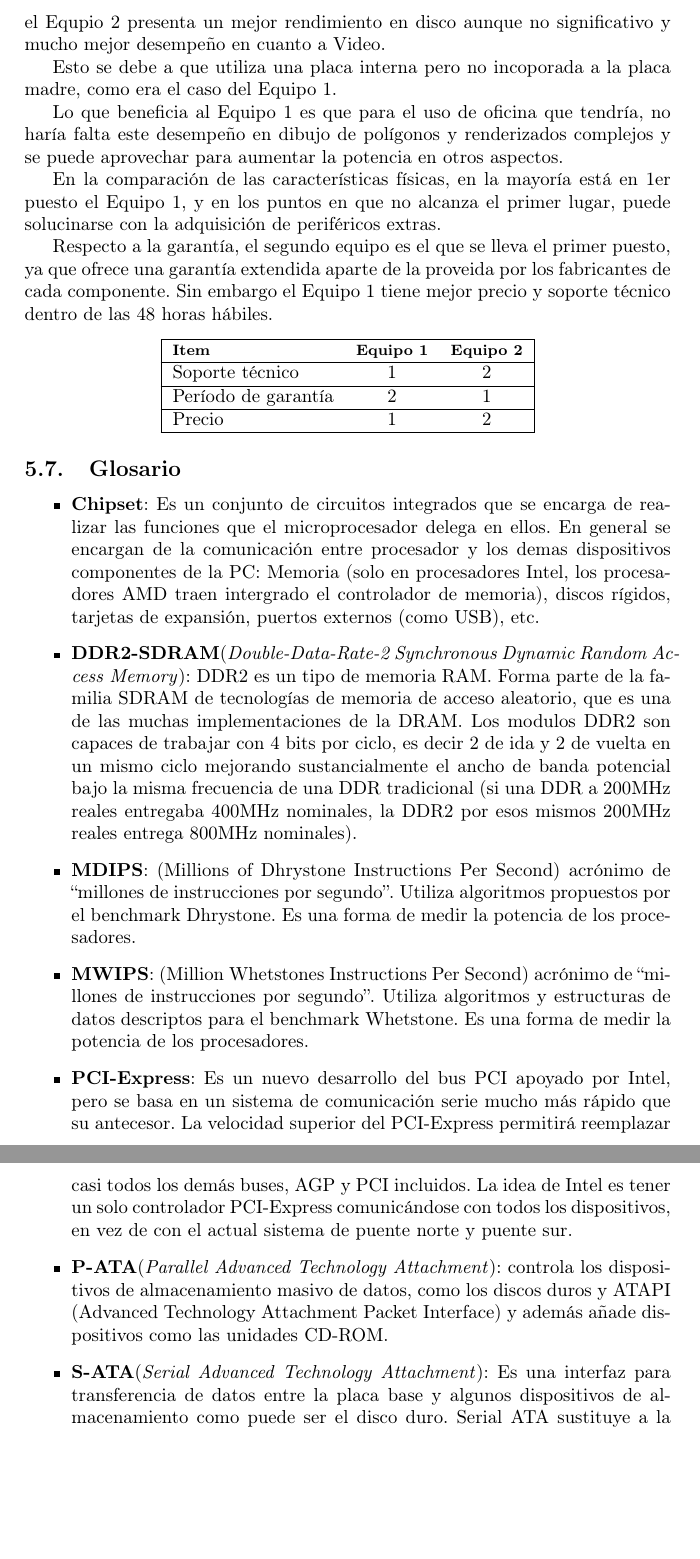
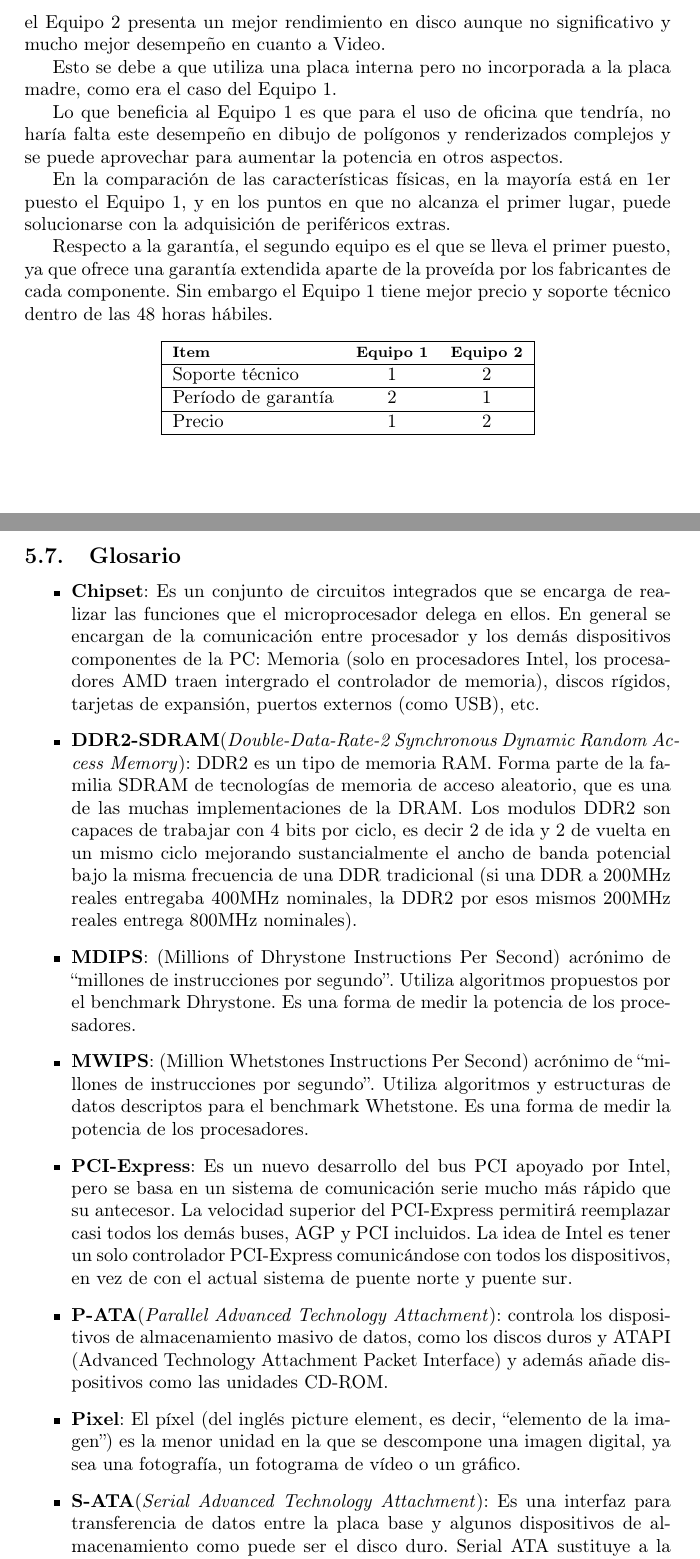
Before and after one commit to luislarrateguy/admrec, a LaTeX document (tp_apx/main.tex, which reads tp_apx/fase3/conclusion.tex, tp_apx/fase3/glosario.tex): two parts of pages 55 and 56 of 56 before the commit and two parts of pages 55 and 56 of 58 after it, joined at a grey line, cut so that both start at the same text, the shorter picture padded with empty space. Compiled offline with pdfLaTeX.

Commit message:
.subo los cambios que hice ayer en la fase 3. Ya está impreso. Incluído los benchmarks. la fase 2 fueron cambios ortográficos de rebote.

```diff
--- a/tp_apx/fase3/conclusion.tex
+++ b/tp_apx/fase3/conclusion.tex
@@ -4,10 +4,10 @@ encuentran en similares condiciones.
 
 El Equipo 1 (Athlon 64 3200+) presentó un mejor desempeño que el Equipo 2
 (Athlon 64 3000+) respecto a procesador y velocidad de trabajo en memoria,
-el Equpio 2 presenta un mejor rendimiento en disco aunque no significativo
+el Equipo 2 presenta un mejor rendimiento en disco aunque no significativo
 y mucho mejor desempeño en cuanto a Video.
 
-Esto se debe a que utiliza una placa interna pero no incoporada a la placa
+Esto se debe a que utiliza una placa interna pero no incorporada a la placa
 madre, como era el caso del Equipo 1.
 
 Lo que beneficia al Equipo 1 es que para el uso de oficina que tendría, no
@@ -16,10 +16,10 @@ y se puede aprovechar para aumentar la potencia en otros aspectos.
 
 En la comparación de las características físicas, en la mayoría está en 1er
 puesto el Equipo 1, y en los puntos en que no alcanza el primer lugar, puede
-solucinarse con la adquisición de periféricos extras.
+solucionarse con la adquisición de periféricos extras.
 
 Respecto a la garantía, el segundo equipo es el que se lleva el primer puesto,
-ya que ofrece una garantía extendida aparte de la proveida por los fabricantes
+ya que ofrece una garantía extendida aparte de la proveída por los fabricantes
 de cada componente. Sin embargo el Equipo 1 tiene mejor precio y soporte
 técnico dentro de las 48 horas hábiles.
 
--- a/tp_apx/fase3/glosario.tex
+++ b/tp_apx/fase3/glosario.tex
@@ -1,10 +1,11 @@
+\newpage
 \subsection{Glosario}
 
 \begin{itemize}
 
 \item \textbf{Chipset}: Es un conjunto de circuitos integrados que se encarga
 de realizar las funciones que el microprocesador delega en ellos. En general
- se encargan de la comunicación entre procesador y los demas dispositivos
+ se encargan de la comunicación entre procesador y los demás dispositivos
 componentes de la PC: Memoria (solo en procesadores Intel, los procesadores
 AMD traen intergrado el controlador de memoria), discos rígidos, tarjetas de
 expansión, puertos externos (como USB), etc.
@@ -41,6 +42,10 @@ el actual sistema de puente norte y puente sur.
 (Advanced Technology Attachment Packet Interface) y además añade dispositivos como
 las unidades CD-ROM.
 
+\item \textbf{Pixel}: El píxel (del inglés picture element, es decir,
+``elemento de la imagen'') es la menor unidad en la que se descompone una
+imagen digital, ya sea una fotografía, un fotograma de vídeo o un gráfico.
+
 \item \textbf{S-ATA}(\textit{Serial Advanced Technology Attachment}): Es una interfaz
 para transferencia de datos entre la placa base y algunos dispositivos de
 almacenamiento como puede ser el disco duro. Serial ATA sustituye a la
```
Also changed, not shown: tp_apx/fase3/configuracion_equipos/configuracion_equipos.tex (+1 -1 lines), tp_apx/fase3/configuracion_equipos/equipo2_cesar.tex (+1 -1 lines), tp_apx/fase3/detalle_software_de_testeo.tex (+1 -1 lines), tp_apx/fase3/informacion_general.tex (+1 -1 lines), tp_apx/fase3/tabla_resumen.tex (+1 -1 lines), tp_apx/fase3/tablas_comparativas/tablas_comparativas.tex (+2 -2 lines), tp_apx/fase3/reportes/SystemReport-equipo1_nacho/pdf/Prueba patrón de CD.pdf (renamed from tp_apx/fase3/reportes/pdf/Prueba patrón de CD.pdf), tp_apx/fase3/reportes/SystemReport-equipo1_nacho/pdf/Prueba patrón de Harddisk.pdf (renamed from tp_apx/fase3/reportes/pdf/Prueba patrón de Harddisk.pdf), tp_apx/fase3/reportes/SystemReport-equipo1_nacho/pdf/Prueba patrón de la Memoria.pdf (renamed from tp_apx/fase3/reportes/pdf/Prueba patrón de la Memoria.pdf), tp_apx/fase3/reportes/SystemReport-equipo1_nacho/pdf/Prueba patrón del Adaptador de exhibición.pdf (renamed from tp_apx/fase3/reportes/pdf/Prueba patrón del Adaptador de exhibición.pdf), tp_apx/fase3/reportes/SystemReport-equipo1_nacho/pdf/Prueba patrón del Procesador.pdf (renamed from tp_apx/fase3/reportes/pdf/Prueba patrón del Procesador.pdf), tp_apx/fase3/reportes/SystemReport-equipo2_cesar/pdf/Harddisk Benchmark.pdf, tp_apx/fase3/conclusion.tex (2 more changed lines), tp_apx/fase3/glosario.tex (7 more changed lines).
